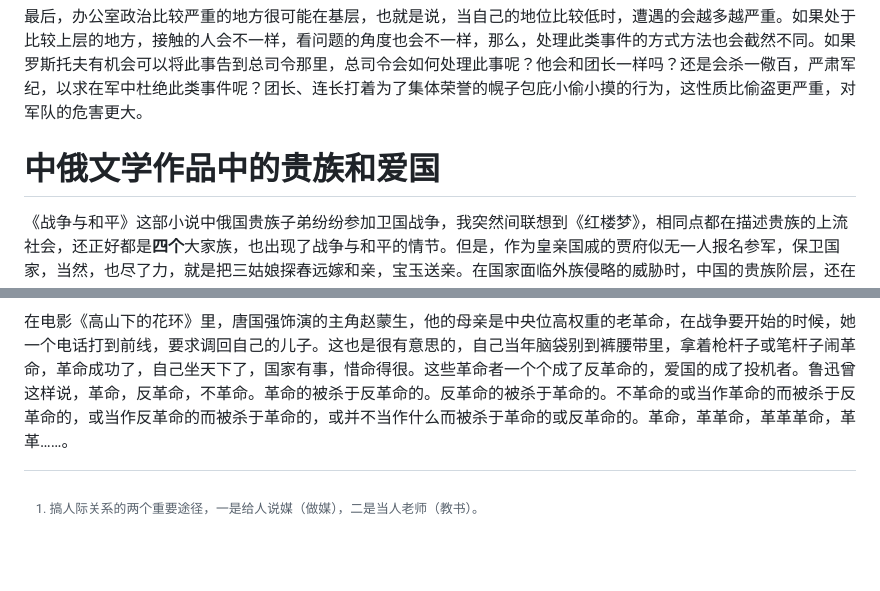
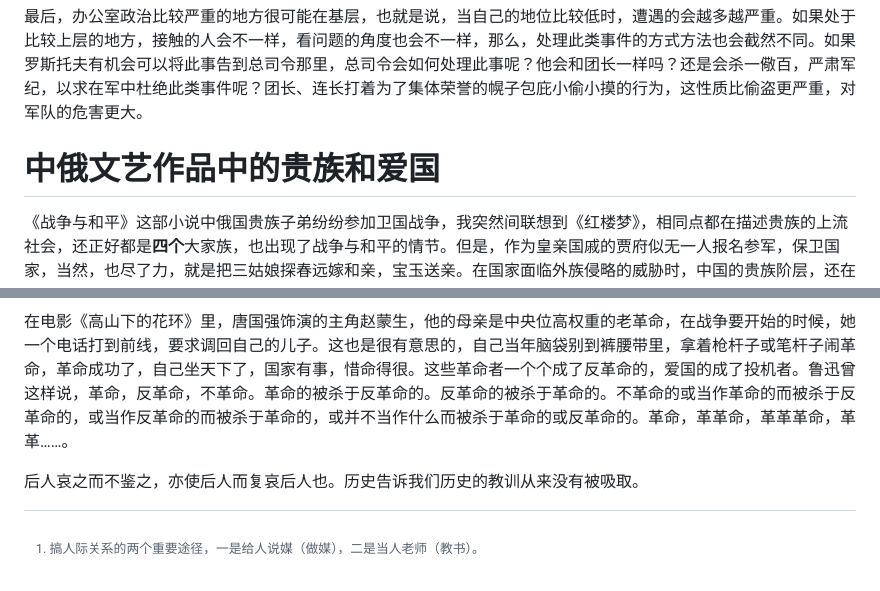
Before and after one commit to rbind/xiangyun, a Markdown page: content/daily/2026-06-15-war-and-peace.md, 2 parts joined by grey strips. Rendered like a GitHub page; blank space fills up the shorter version.

Commit message:
《战争与和平》也是俄罗斯民族的历史

```diff
--- a/content/daily/2026-06-15-war-and-peace.md
+++ b/content/daily/2026-06-15-war-and-peace.md
@@ -91,10 +91,12 @@ mindmap
 
 最后，办公室政治比较严重的地方很可能在基层，也就是说，当自己的地位比较低时，遭遇的会越多越严重。如果处于比较上层的地方，接触的人会不一样，看问题的角度也会不一样，那么，处理此类事件的方式方法也会截然不同。如果罗斯托夫有机会可以将此事告到总司令那里，总司令会如何处理此事呢？他会和团长一样吗？还是会杀一儆百，严肃军纪，以求在军中杜绝此类事件呢？团长、连长打着为了集体荣誉的幌子包庇小偷小摸的行为，这性质比偷盗更严重，对军队的危害更大。
 
-# 中俄文学作品中的贵族和爱国
+# 中俄文艺作品中的贵族和爱国
 
 《战争与和平》这部小说中俄国贵族子弟纷纷参加卫国战争，我突然间联想到《红楼梦》，相同点都在描述贵族的上流社会，还正好都是**四个**大家族，也出现了战争与和平的情节。但是，作为皇亲国戚的贾府似无一人报名参军，保卫国家，当然，也尽了力，就是把三姑娘探春远嫁和亲，宝玉送亲。在国家面临外族侵略的威胁时，中国的贵族阶层，还在讲排场糊面子，玩弄权谋搞内耗，玩到最后四大家族毁灭。这结局探春看得明白，探春在抄检大观园时说过这样一句话，可知这样大族人家，若从外头杀来，一时是杀不死的，这是古人曾说的「百足之虫，至死不僵」，必须先从家里自杀自灭起来，才能一败涂地。
 
 在电视剧《走向共和》里，中日甲午战争即将爆发，慈禧却为了自己的六十大寿，拿不出钱来买枪炮。慈禧说，就拿这万寿庆典来说吧。知道的人说我该享享福了，不知道的人骂我穷奢极欲，谁个又知道，我这也是为的江山社稷的一片苦心哪！寻常老百姓家的老太太六十大寿，办得风光热闹，左邻右舍就会说这个老太太好福气，有面子，这户人家在这一带就做得起人。百姓如此，国家更是如此。要是连我的生日都过寒酸了，不但连我面子没地方搁，朝廷的面子也没地方搁，还怎能体现大清国海晏河清、国泰民安？
 
 在电影《高山下的花环》里，唐国强饰演的主角赵蒙生，他的母亲是中央位高权重的老革命，在战争要开始的时候，她一个电话打到前线，要求调回自己的儿子。这也是很有意思的，自己当年脑袋别到裤腰带里，拿着枪杆子或笔杆子闹革命，革命成功了，自己坐天下了，国家有事，惜命得很。这些革命者一个个成了反革命的，爱国的成了投机者。鲁迅曾这样说，革命，反革命，不革命。革命的被杀于反革命的。反革命的被杀于革命的。不革命的或当作革命的而被杀于反革命的，或当作反革命的而被杀于革命的，或并不当作什么而被杀于革命的或反革命的。革命，革革命，革革革命，革革……。
+
+后人哀之而不鉴之，亦使后人而复哀后人也。历史告诉我们历史的教训从来没有被吸取。
```
